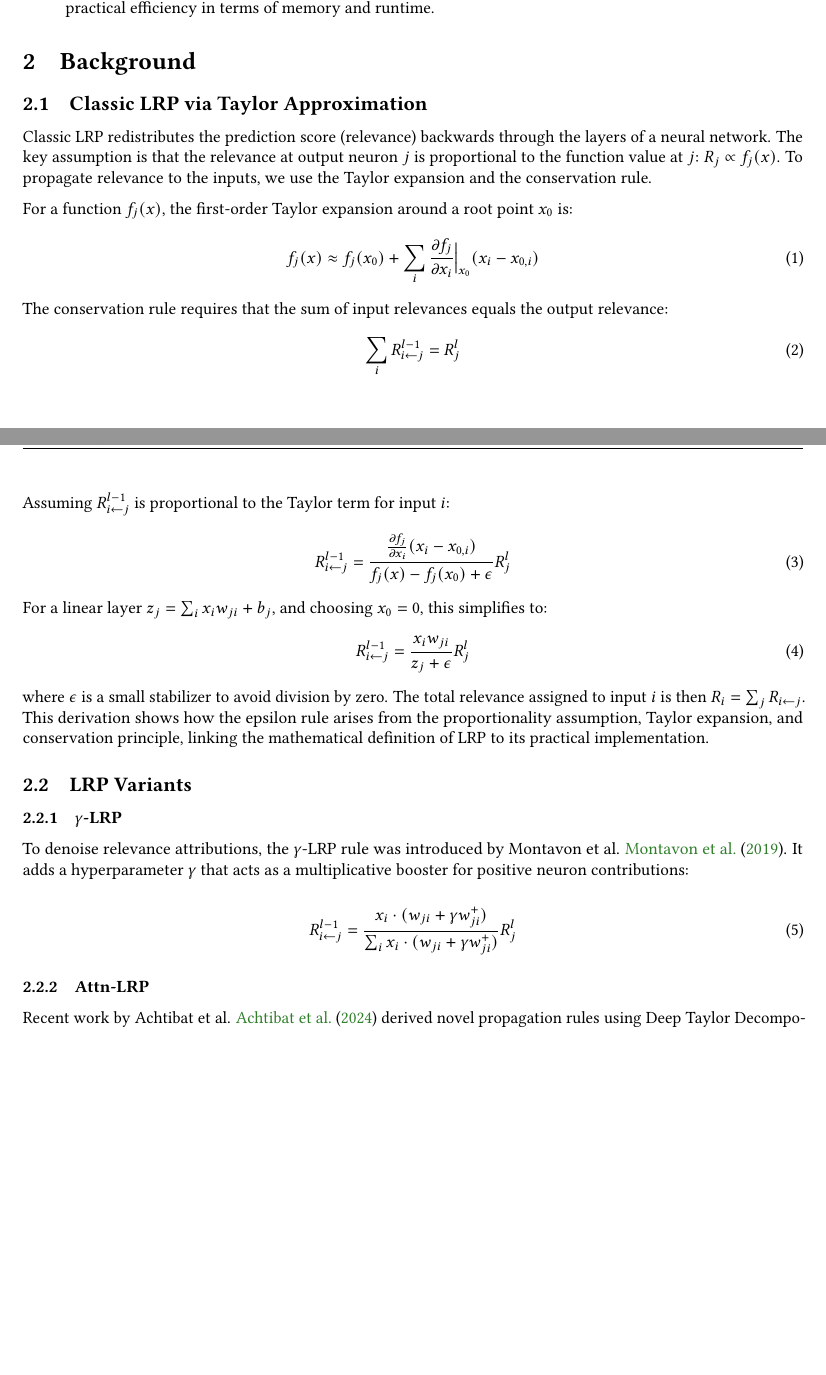
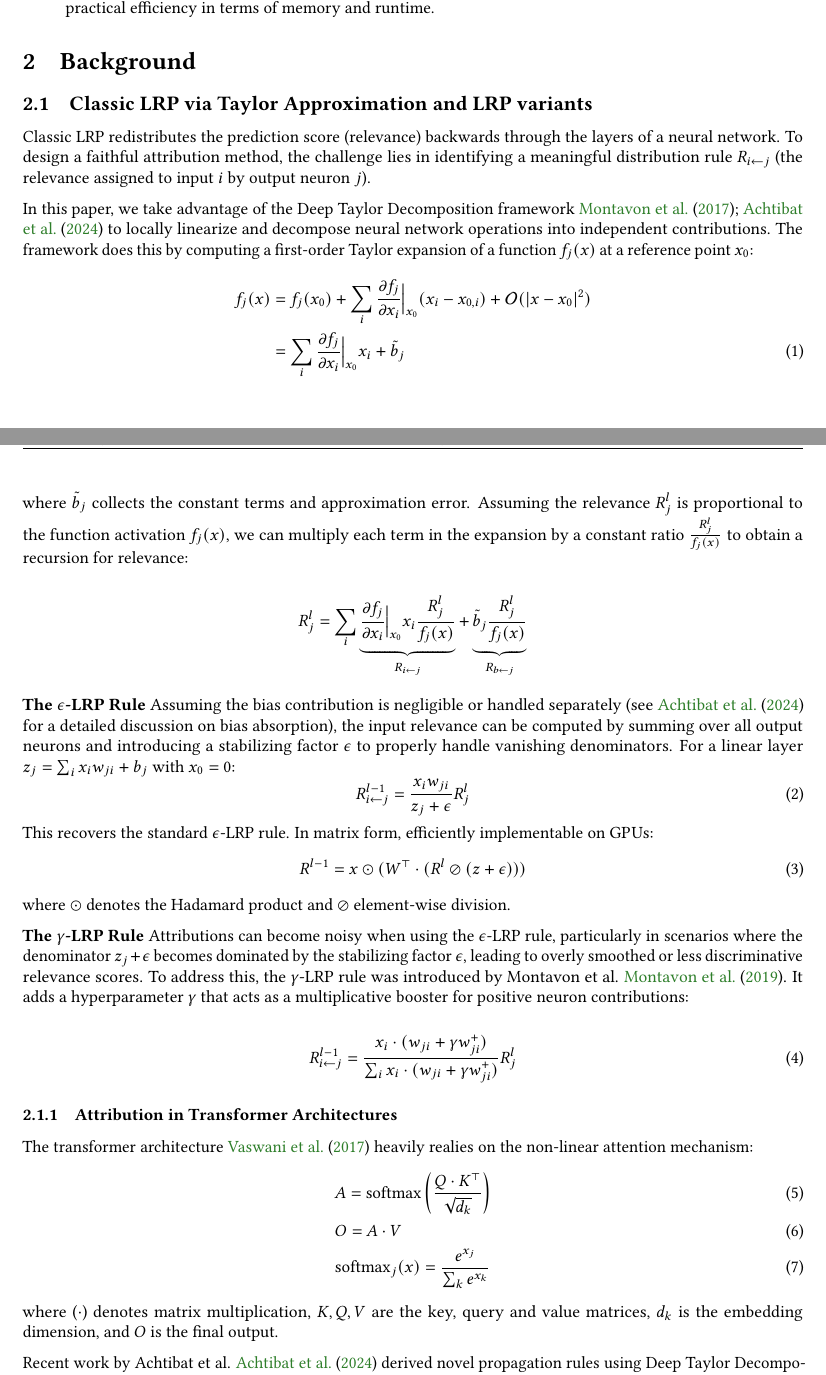
Before and after one commit to keeinlev/dynamicLRP, a LaTeX paper (paper/main.tex): two parts of pages 2 and 3 of 29, joined at a grey line, cut so that both start at the same text, the shorter picture padded with empty space. Compiled offline with pdfLaTeX.

Commit message:
Fixed some issues with the math in the preliminaries

```diff
--- a/paper/main.tex
+++ b/paper/main.tex
@@ -166,40 +166,53 @@ architectures using consumer-grade hardware.
 \end{itemize}
 
 \section{Background}
-\subsection{Classic LRP via Taylor Approximation}
-
-Classic LRP redistributes the prediction score (relevance) backwards through the layers of a neural network. The key assumption is that the relevance at output neuron $j$ is proportional to the function value at $j$: $R_j \propto f_j(x)$. To propagate relevance to the inputs, we use the Taylor expansion and the conservation rule.
-
-For a function $f_j(x)$, the first-order Taylor expansion around a root point $x_0$ is:
+\subsection{Classic LRP via Taylor Approximation and LRP variants}
+\label{methods:taylor}
+
+Classic LRP redistributes the prediction score (relevance) backwards through the layers of a neural network. To design a faithful attribution method, the challenge lies in identifying a meaningful distribution rule $R_{i\leftarrow j}$ (the relevance assigned to input $i$ by output neuron $j$).
+
+In this paper, we take advantage of the Deep Taylor Decomposition framework~\cite{montavon2017explaining, achtibat2024attnlrp} to locally linearize and decompose neural network operations into independent contributions. The framework does this by computing a first-order Taylor expansion of a function $f_j(x)$ at a reference point $x_0$:
+\begin{align}
+      f_j(x) &= f_j(x_0) + \sum_i \frac{\partial f_j}{\partial x_i}\Big|_{x_0} (x_i - x_{0,i})  + \mathcal{O}(|x -x_0|^2) \nonumber \\
+      &= \sum_i \frac{\partial f_j}{\partial x_i}\Big|_{x_0} x_i + \tilde{b}_j
+     \label{eq:taylor}
+\end{align}
+where $\tilde{b}_j$ collects the constant terms and approximation error.
+Assuming the relevance $R_j^l$ is proportional to the function activation $f_j(x)$, we can multiply each term in the expansion by a constant ratio $\frac{R_j^l}{f_j(x)}$ to obtain a recursion for relevance:
+
+\begin{equation*}
+     R_j^l = \sum_i \underbrace{\frac{\partial f_j}{\partial x_i}\Big|_{x_0} x_i \frac{R_j^l}{f_j(x)}}_{R_{i\leftarrow j}} + \underbrace{\tilde{b}_j \frac{R_j^l}{f_j(x)}}_{R_{b\leftarrow j}}
+\end{equation*}
+
+\textbf{The $\epsilon$-LRP Rule}
+Assuming the bias contribution is negligible or handled separately (see \cite{achtibat2024attnlrp} for a detailed discussion on bias absorption), the input relevance can be computed by summing over all output neurons and introducing a stabilizing factor $\epsilon$ to properly handle vanishing denominators. For a linear layer $z_j = \sum_i x_i w_{ji} + b_j$ with $x_0 = 0$:
 \begin{equation}
-f_j(x) \approx f_j(x_0) + \sum_i \frac{\partial f_j}{\partial x_i}\Big|_{x_0} (x_i - x_{0,i})
+    R_{i \leftarrow j}^{l - 1} = \frac{x_i w_{ji}}{z_j + \epsilon} R_j^l
+    \label{eq:assignment}
 \end{equation}
-The conservation rule requires that the sum of input relevances equals the output relevance:
+This recovers the standard $\epsilon$-LRP rule. In matrix form, efficiently implementable on GPUs:
 \begin{equation}
-\sum_i R_{i \leftarrow j}^{l - 1} = R_j^l
+    R^{l-1} = x \odot (W^\top \cdot (R^l \oslash (z + \epsilon)))
 \end{equation}
-Assuming $R_{i \leftarrow j}^{l - 1}$ is proportional to the Taylor term for input $i$:
-\begin{equation}
-R_{i \leftarrow j}^{l - 1} = \frac{\frac{\partial f_j}{\partial x_i} (x_i - x_{0,i})}{f_j(x) - f_j(x_0) + \epsilon} R_j^l
-\end{equation}
-For a linear layer $z_j = \sum_i x_i w_{ji} + b_j$, and choosing $x_0 = 0$, this simplifies to:
-\begin{equation}
-R_{i \leftarrow j}^{l - 1} = \frac{x_i w_{ji}}{z_j + \epsilon} R_j^l
-\end{equation}
-where $\epsilon$ is a small stabilizer to avoid division by zero. The total relevance assigned to input $i$ is then $R_i = \sum_j R_{i \leftarrow j}$.
-This derivation shows how the epsilon rule arises from the proportionality assumption, Taylor expansion, and conservation principle,
-linking the mathematical definition of LRP to its practical implementation.
-
-\subsection{LRP Variants}
-\subsubsection{$\gamma$-LRP}
-To denoise relevance attributions, the $\gamma$-LRP rule was introduced by Montavon et al. \cite{montavon2019lrp}. It adds a
-hyperparameter $\gamma$ that acts as a multiplicative booster for positive neuron contributions:
+where $\odot$ denotes the Hadamard product and $\oslash$ element-wise division.
+
+\textbf{The $\gamma$-LRP Rule}
+Attributions can become noisy when using the $\epsilon$-LRP rule, particularly in scenarios where the denominator $z_j + \epsilon$ becomes dominated by the stabilizing factor $\epsilon$, leading to overly smoothed or less discriminative relevance scores. To address this, the $\gamma$-LRP rule was introduced by Montavon et al. \cite{montavon2019lrp}.
+It adds a hyperparameter $\gamma$ that acts as a multiplicative booster for positive neuron contributions:
 
 \begin{equation}
   R_{i \leftarrow j}^{l - 1} = \frac{x_i \cdot (w_{ji} + \gamma w_{ji}^+)}{\sum_i x_i \cdot (w_{ji} + \gamma w_{ji}^+)} R_j^l
 \end{equation}
 
-\subsubsection{Attn-LRP}
+\subsubsection{Attribution in Transformer Architectures}
+The transformer architecture \cite{vaswani2017attention} heavily realies on the non-linear attention mechanism:
+\begin{align}
+   & A = \text{softmax}\left(\frac{Q \cdot K^\top}{\sqrt{d_k}}\right) \\
+   & O = A \cdot V \label{eq:attention}\\
+   & \text{softmax}_j(x) = \frac{e^{x_j}}{\sum_k e^{x_k}}
+\end{align}
+where ($\cdot$) denotes matrix multiplication, $K, Q, V$ are the key, query and value matrices, $d_k$ is the embedding dimension, and $O$ is the final output.
+
 Recent work by Achtibat et al. \cite{achtibat2024attnlrp} derived novel propagation rules using Deep Taylor Decomposition
 for both the softmax and bilinear matrix multiplication in the attention mechanism:
 
```
